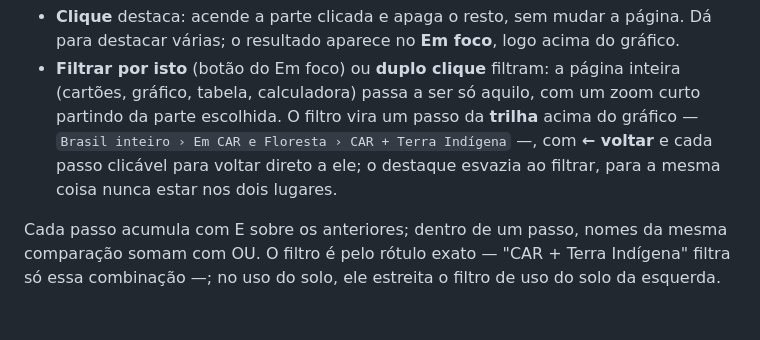
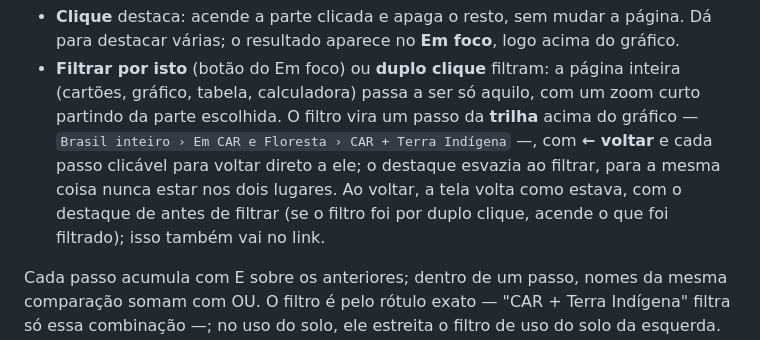
Before and after one commit to gierrejunior/explorador-prodes-2024, a Markdown page: README.md, the part around the change. Rendered like a GitHub page; blank space fills up the shorter version.

Commit message:
Voltar na trilha devolve o destaque; fitas do Sankey sem brilho (#23)
- Cada passo da trilha guarda o destaque de antes de filtrar; voltar o
  devolve (filtro por duplo clique: acende o que foi filtrado). Vai no link
  (parâmetro fk).
- Fitas do Sankey em foco sem o filtro de brilho, que a placa de vídeo
  desenhava em blocos (degraus verdes por baixo da fita). Nós mantêm o brilho.


Claude-Session: https://claude.ai/code/session_01EoP9amo3UHiTEBHEpKnt8Q

Co-authored-by: Claude <noreply@anthropic.com>

```diff
--- a/README.md
+++ b/README.md
@@ -178,7 +178,10 @@ separadamente, a área só delas sem outra categoria dos mesmos grupos, e como a
   zoom curto partindo da parte escolhida. O filtro vira um passo da **trilha**
   acima do gráfico — `Brasil inteiro › Em CAR e Floresta › CAR + Terra Indígena`
   —, com **← voltar** e cada passo clicável para voltar direto a ele; o destaque
-  esvazia ao filtrar, para a mesma coisa nunca estar nos dois lugares.
+  esvazia ao filtrar, para a mesma coisa nunca estar nos dois lugares. Ao
+  voltar, a tela volta como estava, com o destaque de antes de filtrar (se o
+  filtro foi por duplo clique, acende o que foi filtrado); isso também vai no
+  link.
 
 Cada passo acumula com E sobre os anteriores; dentro de um passo, nomes da
 mesma comparação somam com OU. O filtro é pelo rótulo exato — "CAR + Terra
```
